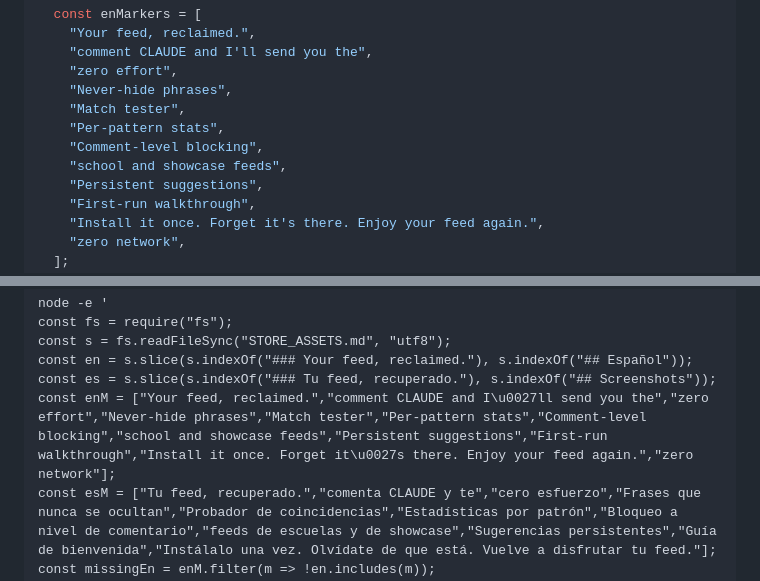
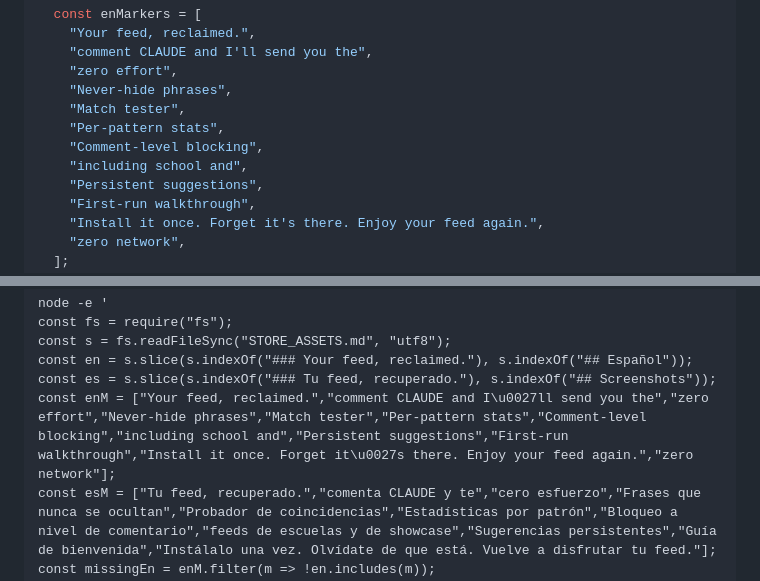
Before and after one commit to cortega26/stop-spam-linkedin, a Markdown page: plans/archive/062-store-copy.md, 2 parts joined by grey strips. Drawn GitHub-style.

```diff
--- a/plans/062-store-copy.md
+++ b/plans/archive/062-store-copy.md
@@ -314,7 +314,7 @@ arrays (lines ~66-91) with:
     "Match tester",
     "Per-pattern stats",
     "Comment-level blocking",
-    "school and showcase feeds",
+    "including school and",
     "Persistent suggestions",
     "First-run walkthrough",
     "Install it once. Forget it's there. Enjoy your feed again.",
@@ -345,7 +345,7 @@ const fs = require("fs");
 const s = fs.readFileSync("STORE_ASSETS.md", "utf8");
 const en = s.slice(s.indexOf("### Your feed, reclaimed."), s.indexOf("## Español"));
 const es = s.slice(s.indexOf("### Tu feed, recuperado."), s.indexOf("## Screenshots"));
-const enM = ["Your feed, reclaimed.","comment CLAUDE and I\u0027ll send you the","zero effort","Never-hide phrases","Match tester","Per-pattern stats","Comment-level blocking","school and showcase feeds","Persistent suggestions","First-run walkthrough","Install it once. Forget it\u0027s there. Enjoy your feed again.","zero network"];
+const enM = ["Your feed, reclaimed.","comment CLAUDE and I\u0027ll send you the","zero effort","Never-hide phrases","Match tester","Per-pattern stats","Comment-level blocking","including school and","Persistent suggestions","First-run walkthrough","Install it once. Forget it\u0027s there. Enjoy your feed again.","zero network"];
 const esM = ["Tu feed, recuperado.","comenta CLAUDE y te","cero esfuerzo","Frases que nunca se ocultan","Probador de coincidencias","Estadísticas por patrón","Bloqueo a nivel de comentario","feeds de escuelas y de showcase","Sugerencias persistentes","Guía de bienvenida","Instálalo una vez. Olvídate de que está. Vuelve a disfrutar tu feed."];
 const missingEn = enM.filter(m => !en.includes(m));
 const missingEs = esM.filter(m => !es.includes(m));
```
